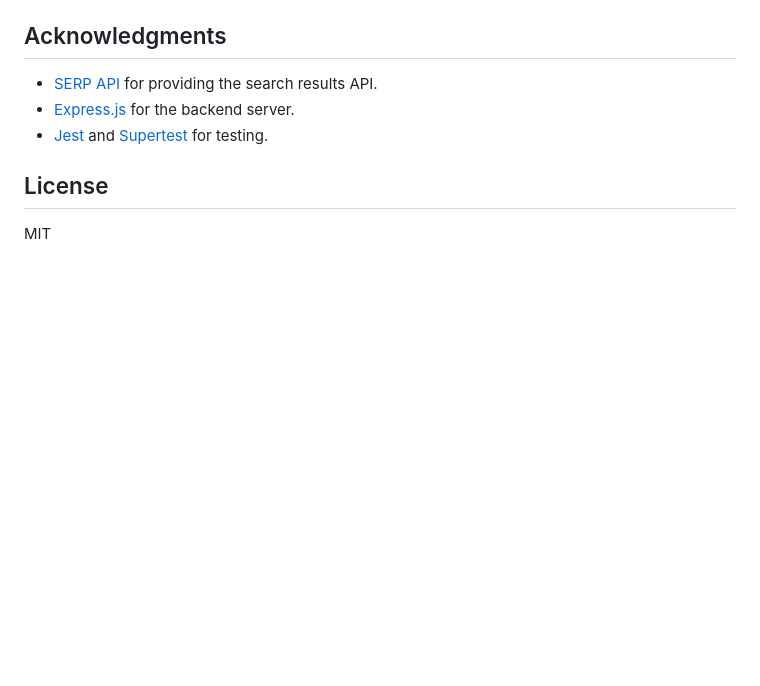
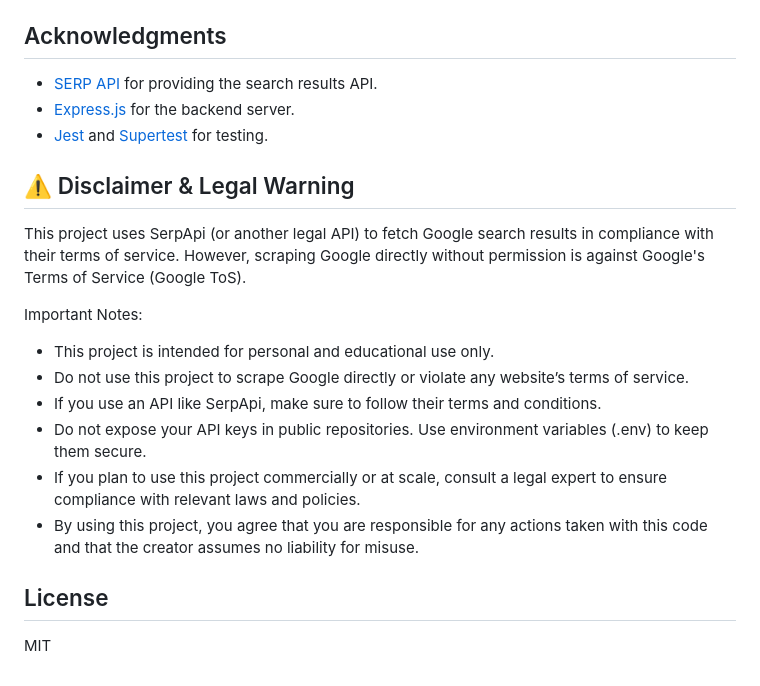
Before and after one commit to matejhozlar/google-scraper, a Markdown page: README.md, the part around the change. GitHub-like rendering; blank space fills up the shorter version.

```diff
--- a/README.md
+++ b/README.md
@@ -89,6 +89,20 @@ Here’s an example of the JSON response returned by the [SERP API](https://serp
 ## Acknowledgments
 - [SERP API](https://serpapi.com) for providing the search results API.
 - [Express.js](https://expressjs.com) for the backend server.
-- [Jest](https://jestjs.io) and [Supertest](https://github.com/ladjs/supertest) for testing.
+- [Jest](https://jestjs.io) and [Supertest](https://github.com/ladjs/supertest) for
+testing.
+
+## ⚠️ Disclaimer & Legal Warning
+
+This project uses SerpApi (or another legal API) to fetch Google search results in compliance with their terms of service. However, scraping Google directly without permission is against Google's Terms of Service (Google ToS).
+
+Important Notes:
+- This project is intended for personal and educational use only.
+- Do not use this project to scrape Google directly or violate any website’s terms of service.
+- If you use an API like SerpApi, make sure to follow their terms and conditions.
+- Do not expose your API keys in public repositories. Use environment variables (.env) to keep them secure.
+- If you plan to use this project commercially or at scale, consult a legal expert to ensure compliance with relevant laws and policies.
+- By using this project, you agree that you are responsible for any actions taken with this code and that the creator assumes no liability for misuse.
+
 ## License
 MIT
```
